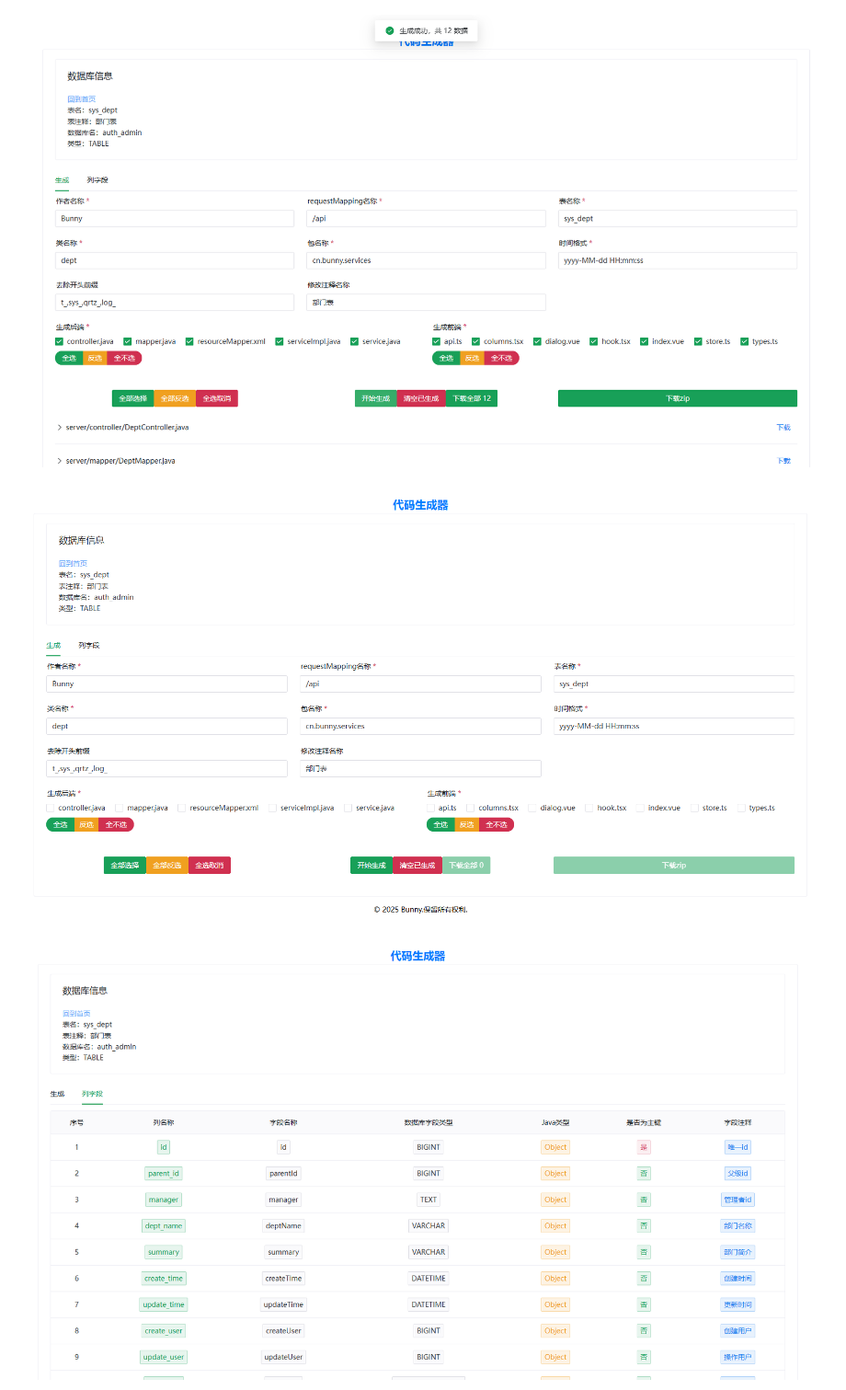
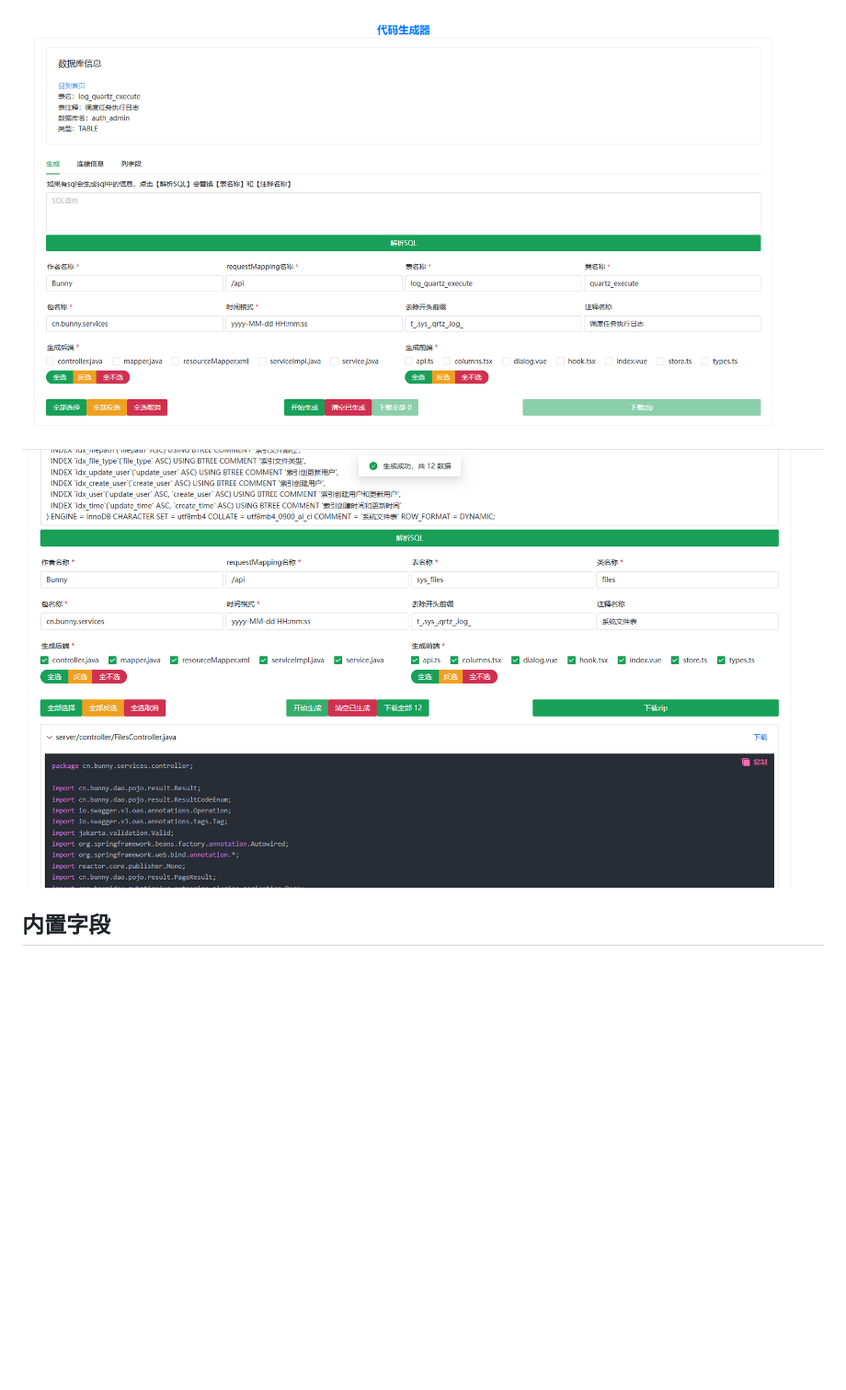
Before and after one commit to BunnyMaster/generator-code-server, a Markdown page: README.md, the part around one of its changes. Shown at 92% size. Drawn GitHub-style; pictures changed too: images/image-20250419132254620.png (deleted), images/image-20250419132310618.png (deleted), images/image-20250419132338126.png (deleted); blank space fills up the shorter version.

```diff
--- a/README.md
+++ b/README.md
@@ -6,9 +6,9 @@
 
 ![image-20250419132154669](./images/image-20250419132154669.png)
 
-![image-20250419132338126](./images/image-20250419132338126.png)
+![image-20250422202525702](./images/image-20250422202525702.png)
 
-![image-20250419132254620](./images/image-20250419132254620.png)
+![image-20250422202618670](./images/image-20250422202618670.png)
 
-![image-20250419132310618](./images/image-20250419132310618.png)
+## 内置字段
 
```
Also changed, not shown: other parts of README.md (+39 -1 lines), images/wx_alipay.png (renamed from images/wx+alipay.png), 2 other files.
